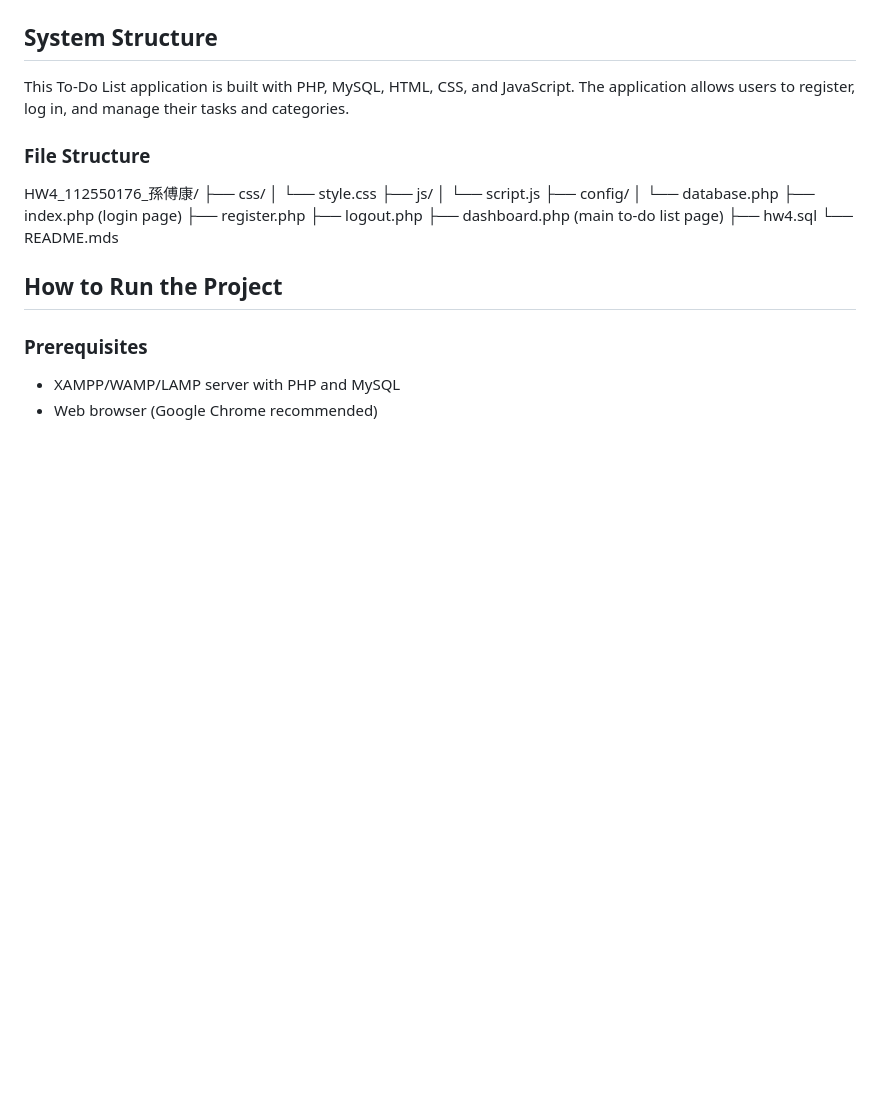
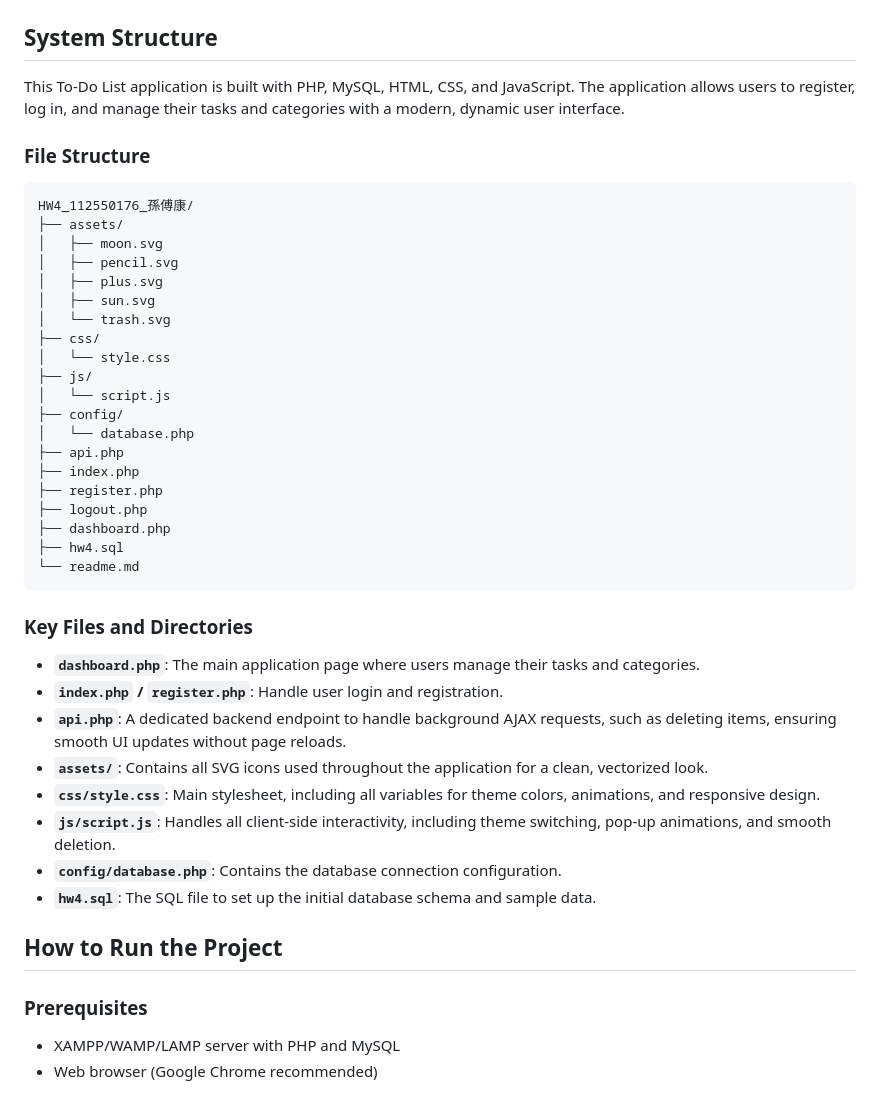
Before and after one commit to franbrizuelab/DWPHW4, a Markdown page: readme.md, the part around the change printed below. Drawn GitHub-style; blank space fills up the shorter version.

````diff
--- a/readme.md
+++ b/readme.md
@@ -5,22 +5,41 @@
 - Name: 孫傅康
 
 ## System Structure
-This To-Do List application is built with PHP, MySQL, HTML, CSS, and JavaScript. The application allows users to register, log in, and manage their tasks and categories.
+This To-Do List application is built with PHP, MySQL, HTML, CSS, and JavaScript. The application allows users to register, log in, and manage their tasks and categories with a modern, dynamic user interface.
 
 ### File Structure
+```
 HW4_112550176_孫傅康/
+├── assets/
+│   ├── moon.svg
+│   ├── pencil.svg
+│   ├── plus.svg
+│   ├── sun.svg
+│   └── trash.svg
 ├── css/
 │   └── style.css
 ├── js/
 │   └── script.js
 ├── config/
 │   └── database.php
-├── index.php (login page)
+├── api.php
+├── index.php
 ├── register.php
 ├── logout.php
-├── dashboard.php (main to-do list page)
+├── dashboard.php
 ├── hw4.sql
-└── README.mds
+└── readme.md
+```
+
+### Key Files and Directories
+-   **`dashboard.php`**: The main application page where users manage their tasks and categories.
+-   **`index.php` / `register.php`**: Handle user login and registration.
+-   **`api.php`**: A dedicated backend endpoint to handle background AJAX requests, such as deleting items, ensuring smooth UI updates without page reloads.
+-   **`assets/`**: Contains all SVG icons used throughout the application for a clean, vectorized look.
+-   **`css/style.css`**: Main stylesheet, including all variables for theme colors, animations, and responsive design.
+-   **`js/script.js`**: Handles all client-side interactivity, including theme switching, pop-up animations, and smooth deletion.
+-   **`config/database.php`**: Contains the database connection configuration.
+-   **`hw4.sql`**: The SQL file to set up the initial database schema and sample data.
 
 
 ## How to Run the Project
````
Also changed, not shown: other parts of readme.md (+28 -0 lines).
